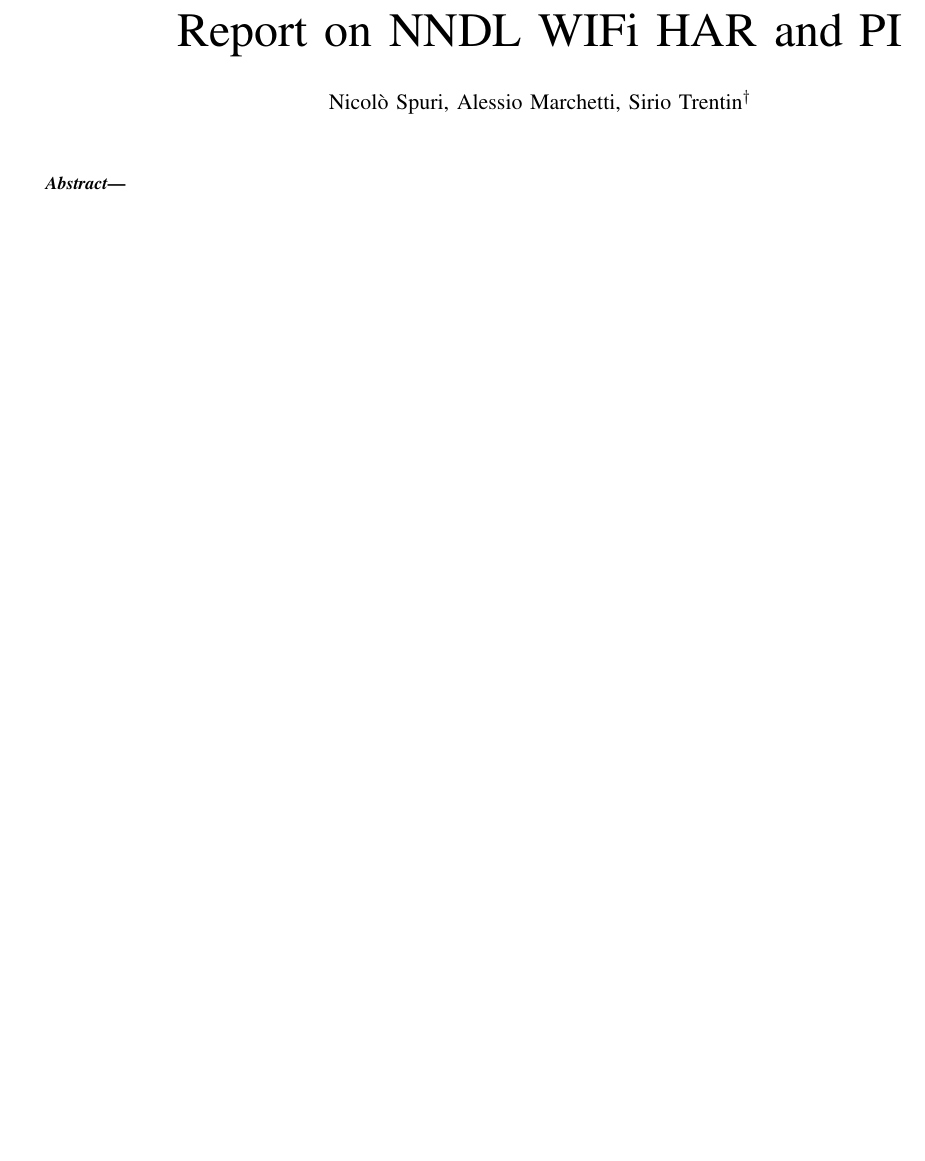
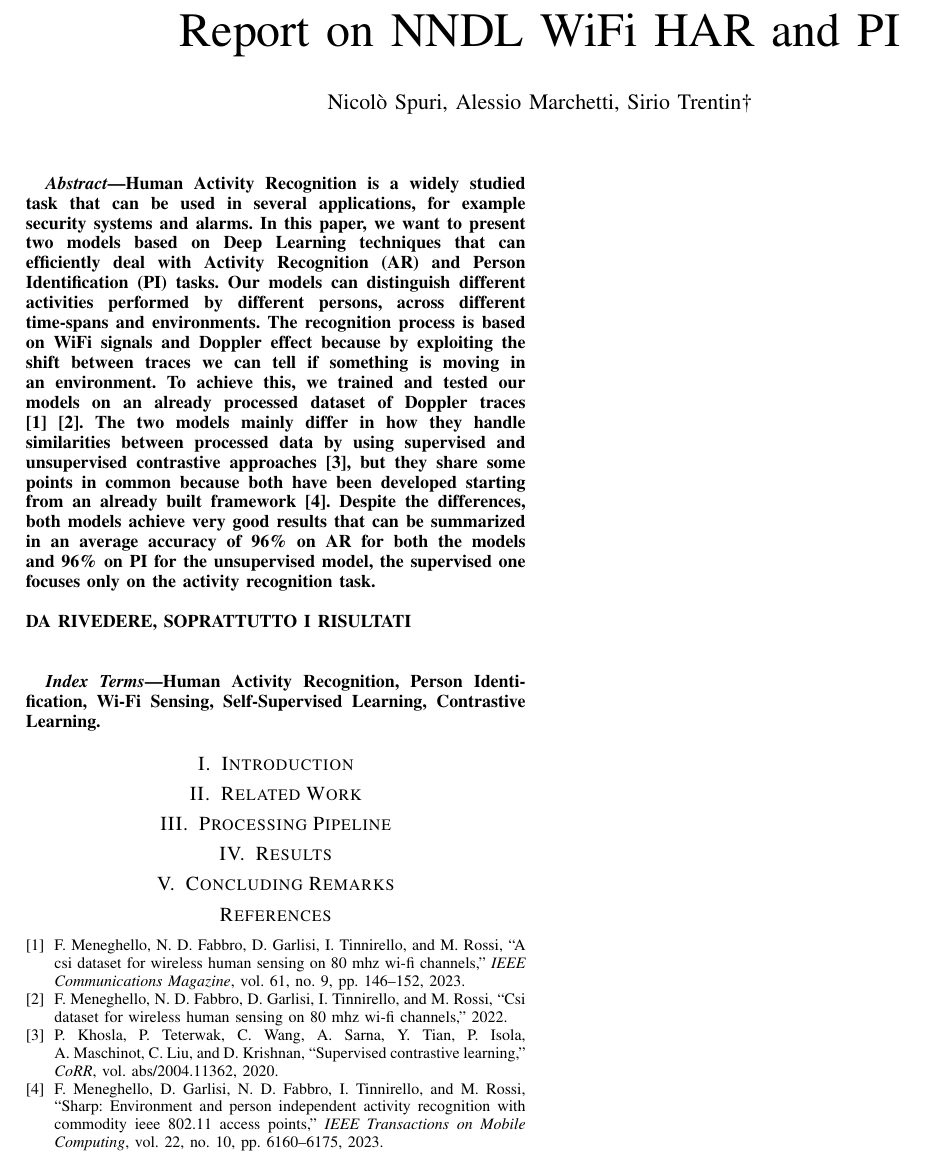
Before and after one commit to marchettialessio/Human-Activity-Recognition-with-Wi-Fi, a LaTeX paper (report/main.tex): part of the page, cut so that both start at the same text, the shorter picture padded with empty space. The pictures show the PDF file report/main.pdf that the author committed with the source.

Commit message:
abstract e impostazione report

```diff
--- a/report/main.tex
+++ b/report/main.tex
@@ -106,6 +106,20 @@
 \maketitle
 
 \begin{abstract}
-
+  Human Activity Recognition is a widely studied task that can be used in several applications, for example security systems and alarms.
+  In this paper, we want to present two models based on Deep Learning techniques that can efficiently deal with Activity Recognition (AR) and Person Identification (PI) tasks.
+  Our models can distinguish different activities performed by different persons, across different time-spans and environments.
+  The recognition process is based on WiFi signals and Doppler effect because by exploiting the shift between traces we can tell if something is moving in an environment.
+  To achieve this, we trained and tested our models on an already processed dataset of Doppler traces \cite{dataset} \cite{data}.
+  The two models mainly differ in how they handle similarities between processed data by using supervised and unsupervised contrastive approaches \cite{supcon}, but they share some points in common because both have been developed starting from an already built framework \cite{sharp}.
+  Despite the differences, both models achieve very good results that can be summarized in an average accuracy of 96\% on AR for both the models and 96\% on PI for the unsupervised model, the supervised one focuses only on the activity recognition task.
+  \\\\
+  DA RIVEDERE, SOPRATTUTTO I RISULTATI
+  \\\\
 \end{abstract}
 
+\begin{IEEEkeywords}
+  Human Activity Recognition, Person Identification, Wi-Fi Sensing, Self-Supervised Learning, Contrastive Learning.
+\end{IEEEkeywords}
+
+\input{Intro}
```
Also changed, not shown: report/biblio.bib (added, +54 -0 lines), report/conclusions.tex (added, +4 -0 lines), report/intro.tex (added, +4 -0 lines), report/model.tex (added, +4 -0 lines), report/related.tex (added, +4 -0 lines), report/results.tex (added, +4 -0 lines), info/Supervised_Contrastive_Learning.pdf (added), report/main.pdf, report/main.tex (16 more changed lines), 6 other files.
